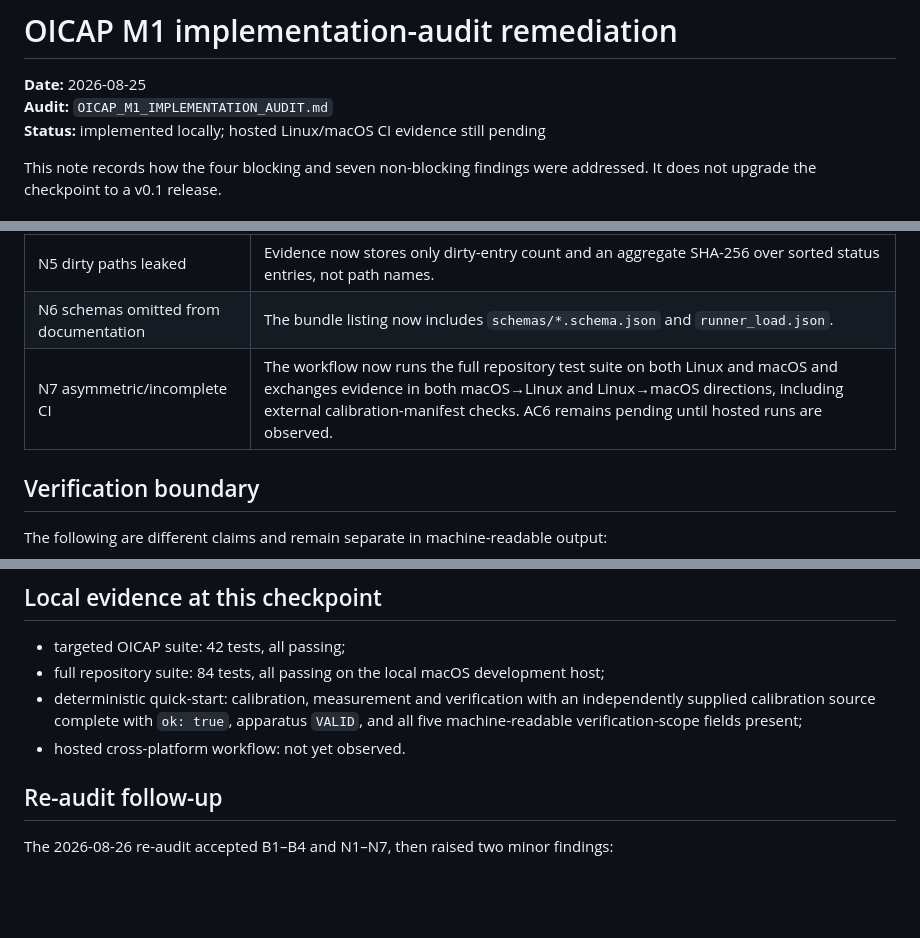
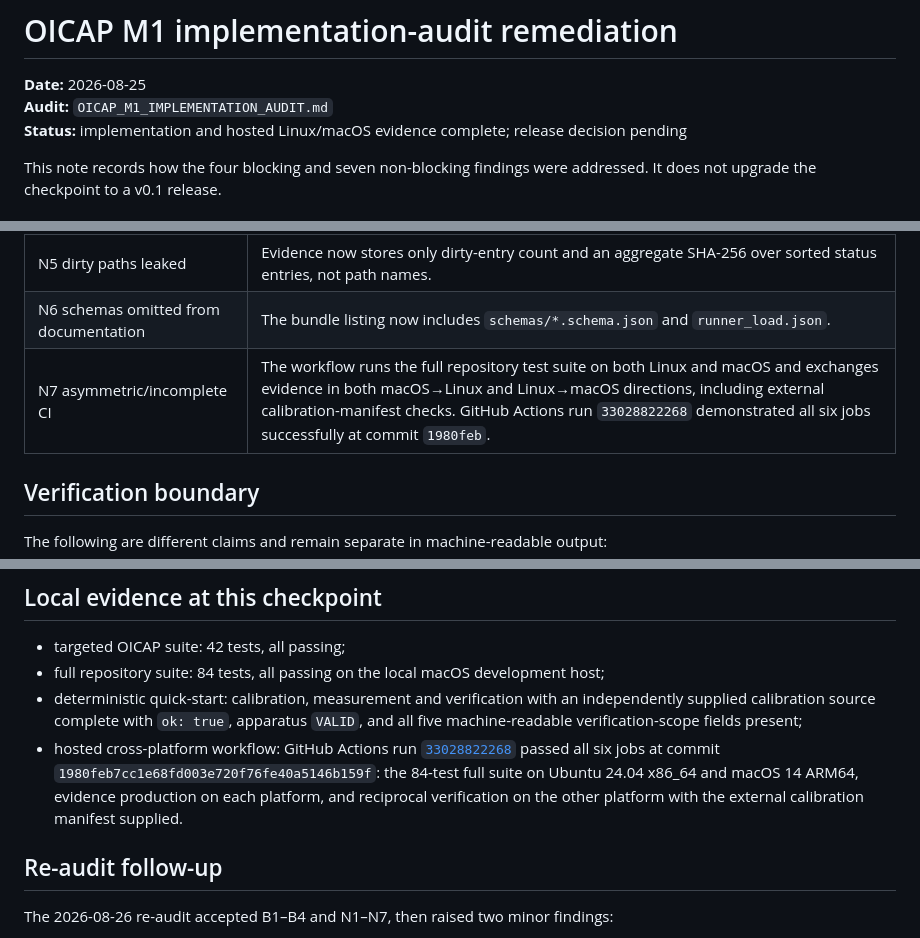
Before and after one commit to shijiuzhang/moe-cache-eval, a Markdown page: docs/OICAP_M1_AUDIT_REMEDIATION.md, 3 parts joined by grey strips. Drawn GitHub-style; blank space fills up the shorter version.

```diff
--- a/docs/OICAP_M1_AUDIT_REMEDIATION.md
+++ b/docs/OICAP_M1_AUDIT_REMEDIATION.md
@@ -2,7 +2,7 @@
 
 **Date:** 2026-08-25
 **Audit:** `OICAP_M1_IMPLEMENTATION_AUDIT.md`
-**Status:** implemented locally; hosted Linux/macOS CI evidence still pending
+**Status:** implementation and hosted Linux/macOS evidence complete; release decision pending
 
 This note records how the four blocking and seven non-blocking findings were
 addressed. It does not upgrade the checkpoint to a v0.1 release.
@@ -26,7 +26,7 @@ addressed. It does not upgrade the checkpoint to a v0.1 release.
 | N4 calibration source hash unchecked | `oicap verify --calibration-source PATH` checks the external calibration manifest against the recorded digest. Omitting the source leaves verification successful but emits an explicit warning; mismatch is an error. |
 | N5 dirty paths leaked | Evidence now stores only dirty-entry count and an aggregate SHA-256 over sorted status entries, not path names. |
 | N6 schemas omitted from documentation | The bundle listing now includes `schemas/*.schema.json` and `runner_load.json`. |
-| N7 asymmetric/incomplete CI | The workflow now runs the full repository test suite on both Linux and macOS and exchanges evidence in both macOS→Linux and Linux→macOS directions, including external calibration-manifest checks. AC6 remains pending until hosted runs are observed. |
+| N7 asymmetric/incomplete CI | The workflow runs the full repository test suite on both Linux and macOS and exchanges evidence in both macOS→Linux and Linux→macOS directions, including external calibration-manifest checks. GitHub Actions run `33028822268` demonstrated all six jobs successfully at commit `1980feb`. |
 
 ## Verification boundary
 
@@ -48,7 +48,12 @@ mechanism and must not be inferred from a green `verify` result.
 - deterministic quick-start: calibration, measurement and verification with an
   independently supplied calibration source complete with `ok: true`, apparatus
   `VALID`, and all five machine-readable verification-scope fields present;
-- hosted cross-platform workflow: not yet observed.
+- hosted cross-platform workflow: GitHub Actions run
+  [`33028822268`](https://github.com/shijiuzhang/moe-cache-eval/actions/runs/33028822268)
+  passed all six jobs at commit `1980feb7cc1e68fd003e720f76fe40a5146b159f`:
+  the 84-test full suite on Ubuntu 24.04 x86_64 and macOS 14 ARM64, evidence
+  production on each platform, and reciprocal verification on the other platform
+  with the external calibration manifest supplied.
 
 ## Re-audit follow-up
 
```
Also changed, not shown: docs/OICAP_M1_IMPLEMENTATION.md (+12 -3 lines).
